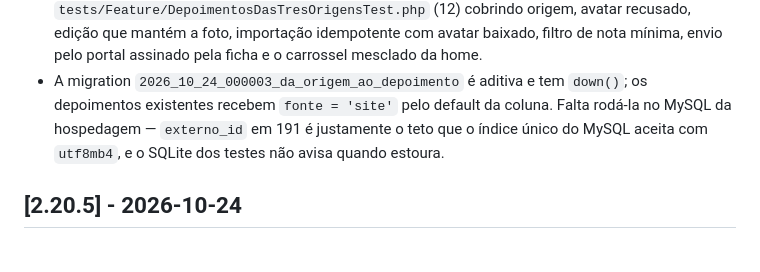
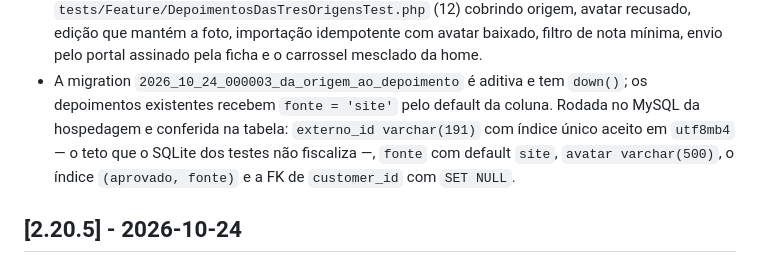
Before and after one commit to kdkhost/GOLDENRASTREAMENTO, a Markdown page: CHANGELOG.md, the part around the change. Drawn GitHub-style.

Commit message:
2.21.0 publicada: migration conferida no MySQL da hospedagem

```diff
--- a/CHANGELOG.md
+++ b/CHANGELOG.md
@@ -73,9 +73,10 @@ Todo o registro de mudanças notáveis deste projeto. O formato segue
   edição que mantém a foto, importação idempotente com avatar baixado, filtro de nota mínima,
   envio pelo portal assinado pela ficha e o carrossel mesclado da home.
 - A migration `2026_10_24_000003_da_origem_ao_depoimento` é aditiva e tem `down()`; os
-  depoimentos existentes recebem `fonte = 'site'` pelo default da coluna. Falta rodá-la no MySQL
-  da hospedagem — `externo_id` em 191 é justamente o teto que o índice único do MySQL aceita com
-  `utf8mb4`, e o SQLite dos testes não avisa quando estoura.
+  depoimentos existentes recebem `fonte = 'site'` pelo default da coluna. Rodada no MySQL da
+  hospedagem e conferida na tabela: `externo_id varchar(191)` com índice único aceito em
+  `utf8mb4` — o teto que o SQLite dos testes não fiscaliza —, `fonte` com default `site`,
+  `avatar varchar(500)`, o índice `(aprovado, fonte)` e a FK de `customer_id` com `SET NULL`.
 
 ## [2.20.5] - 2026-10-24
 
```
